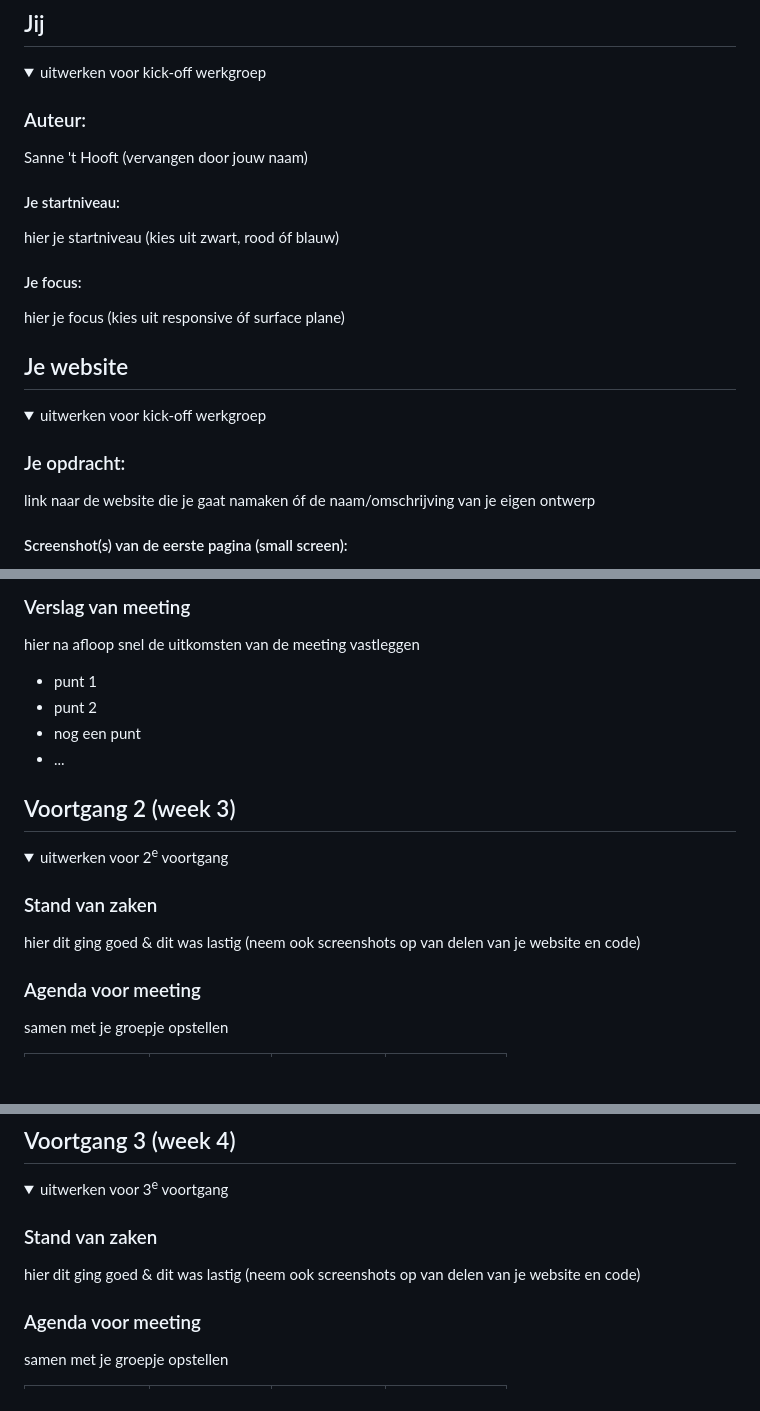
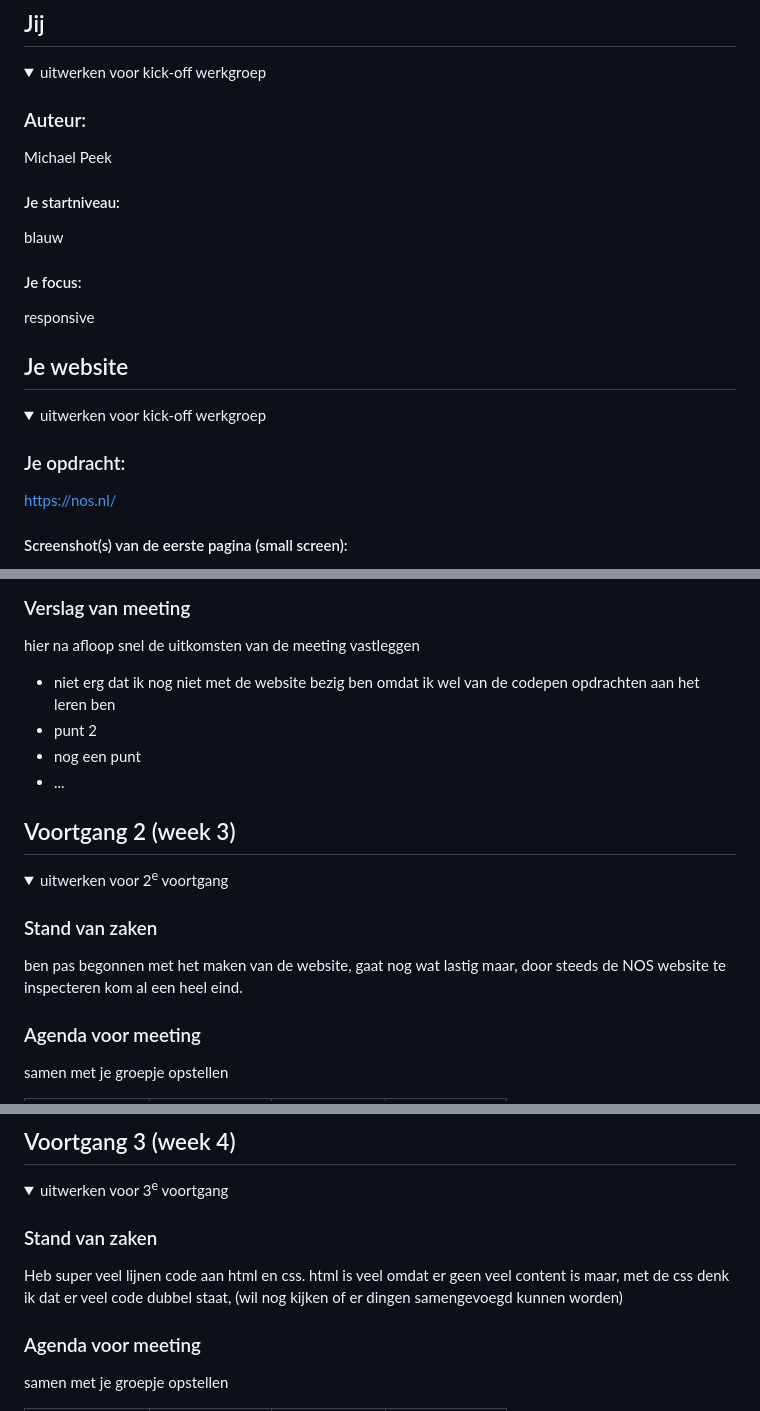
Before and after one commit to MichaelPeek/Michael_Peek_FrontEndDevelopment_NOSwebsite, a Markdown page: README.md, 3 parts joined by grey strips. GitHub-like rendering; folded sections open; blank space fills up the shorter version.

```diff
--- a/README.md
+++ b/README.md
@@ -16,13 +16,13 @@ Nb. Door *open* toe te voegen aan een *details* element kun je deze standaard op
   <summary>uitwerken voor kick-off werkgroep</summary>
 
   ### Auteur:
-  Sanne 't Hooft (vervangen door jouw naam)
+  Michael Peek
 
   #### Je startniveau:
-  hier je startniveau (kies uit zwart, rood óf blauw)
+  blauw
 
   #### Je focus:
-  hier je focus (kies uit responsive óf surface plane)
+  responsive
 
 </details>
 
@@ -36,6 +36,6 @@ Nb. Door *open* toe te voegen aan een *details* element kun je deze standaard op
   <summary>uitwerken voor kick-off werkgroep</summary>
 
   ### Je opdracht:
-  link naar de website die je gaat namaken óf de naam/omschrijving van je eigen ontwerp
+  https://nos.nl/
 
   #### Screenshot(s) van de eerste pagina (small screen):
@@ -104,7 +104,7 @@ Nb. Door *open* toe te voegen aan een *details* element kun je deze standaard op
   ### Verslag van meeting
   hier na afloop snel de uitkomsten van de meeting vastleggen
 
-  - punt 1
+  - niet erg dat ik nog niet met de website bezig ben omdat ik wel van de codepen opdrachten aan het leren ben
   - punt 2
   - nog een punt
   - ...
@@ -121,7 +121,7 @@ Nb. Door *open* toe te voegen aan een *details* element kun je deze standaard op
   <summary>uitwerken voor 2<sup>e</sup> voortgang</summary>
 
   ### Stand van zaken
-  hier dit ging goed & dit was lastig (neem ook screenshots op van delen van je website en code)
+  ben pas begonnen met het maken van de website, gaat nog wat lastig maar, door steeds de NOS website te inspecteren kom al een heel eind.
 
 
   ### Agenda voor meeting
@@ -168,7 +168,7 @@ Nb. Door *open* toe te voegen aan een *details* element kun je deze standaard op
   <summary>uitwerken voor 3<sup>e</sup> voortgang</summary>
 
   ### Stand van zaken
-  hier dit ging goed & dit was lastig (neem ook screenshots op van delen van je website en code)
+  Heb super veel lijnen code aan html en css. html is veel omdat er geen veel content is maar, met de css denk ik dat er veel code dubbel staat, (wil nog kijken of er dingen samengevoegd kunnen worden)
 
 
   ### Agenda voor meeting
```
Also changed, not shown: other parts of README.md (+29 -14 lines), readme-images/popup_van_css.png (added), readme-images/uhmm.png (added), 4 other files.
